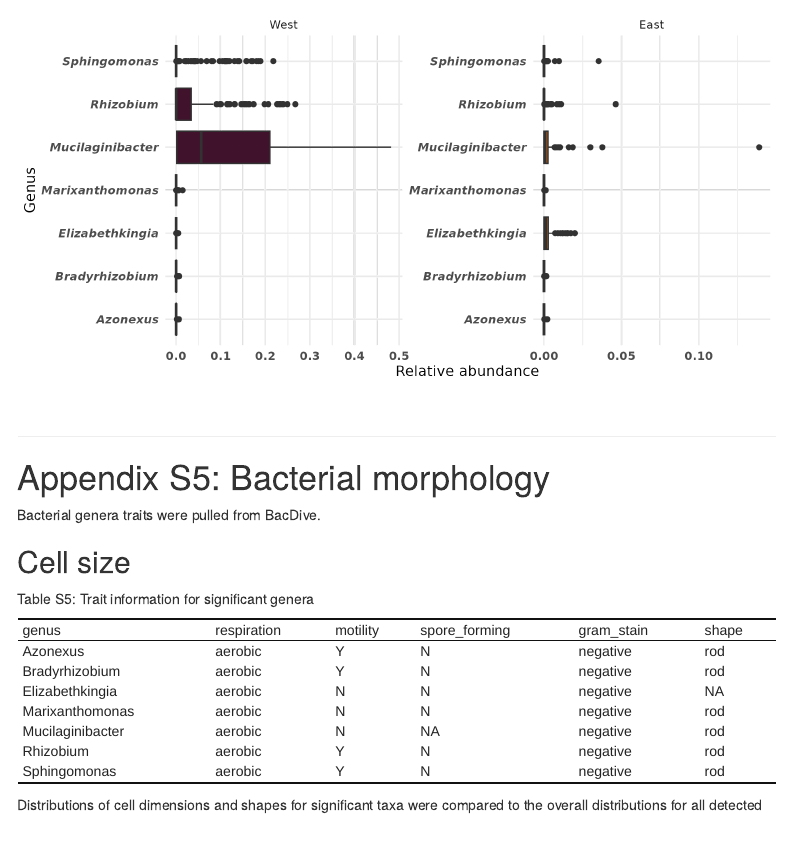
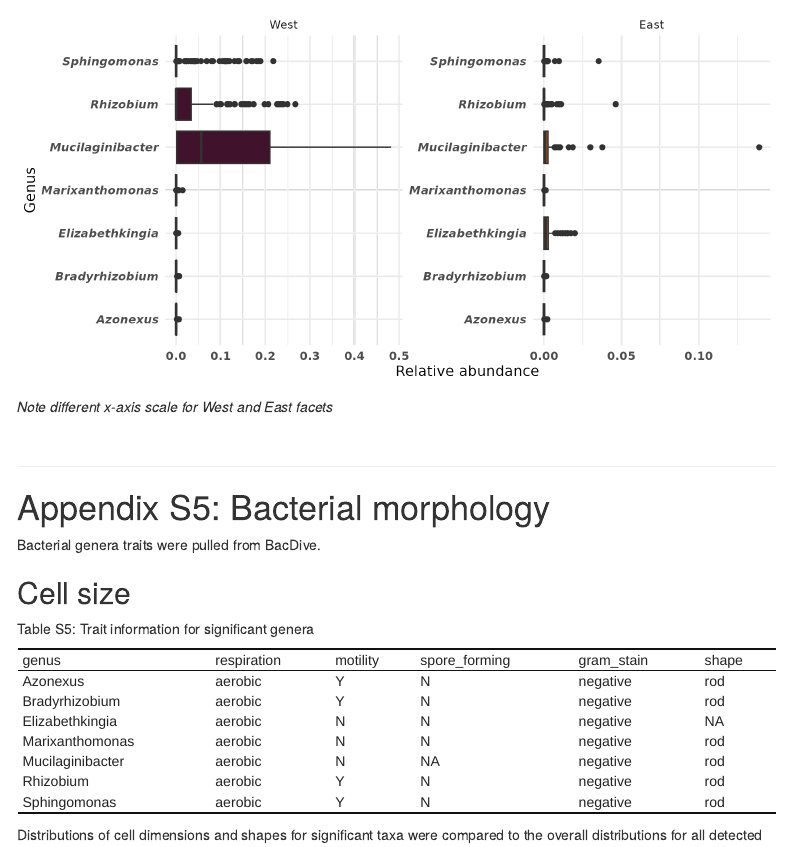
Before and after one commit to gzahn/syringodium_bacteria, an R Markdown document (output/Supporting_Info.Rmd): the page in a window 1100 px wide, from 5200 px down. The pictures show the output file output/Supporting_Info.html that the author committed with the source, opened offline; menus at the side of the page are left out.

Commit message:
update SI plots

````diff
--- a/output/Supporting_Info.Rmd
+++ b/output/Supporting_Info.Rmd
@@ -186,6 +186,7 @@ knitr::include_graphics("../output/figs/neutral_model_predictions_and_sig_taxa.p
 knitr::include_graphics("../output/figs/SI_Fig_relabund_of_diff_taxa.png")
 ```
 
+*Note different x-axis scale for West and East facets*
 
 <br>
 
````
Also changed, not shown: output/Supporting_Info.html.
